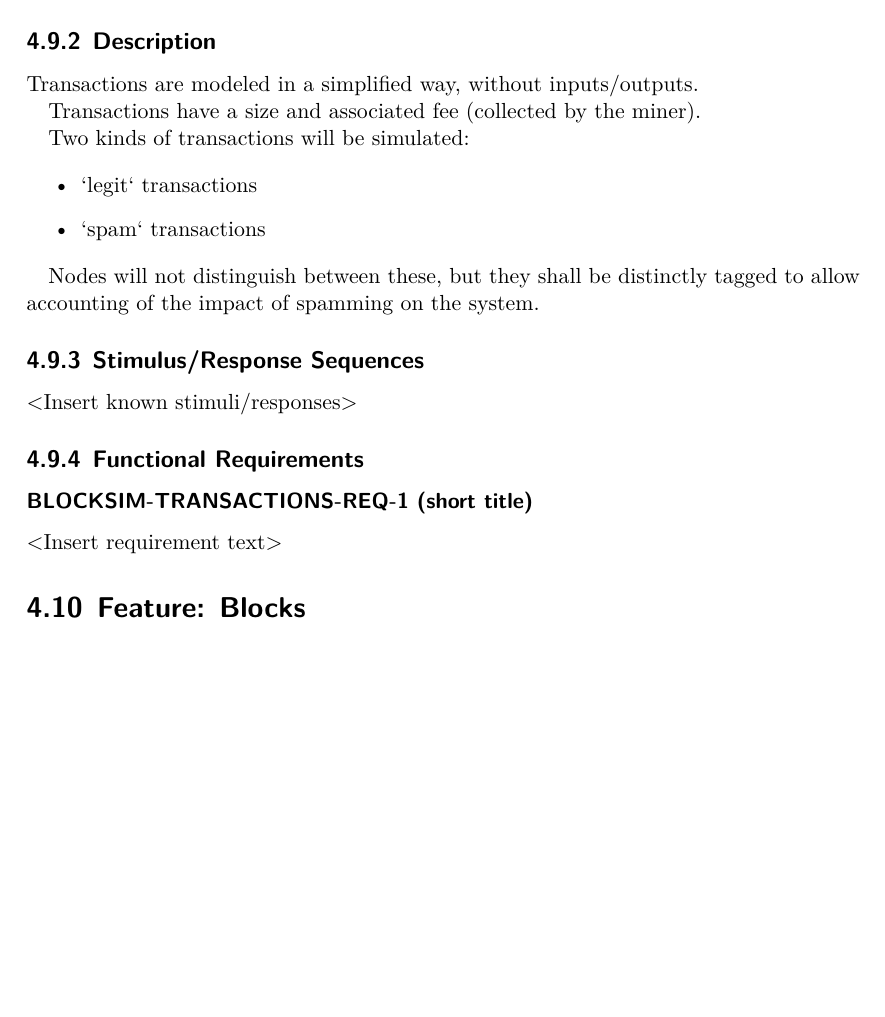
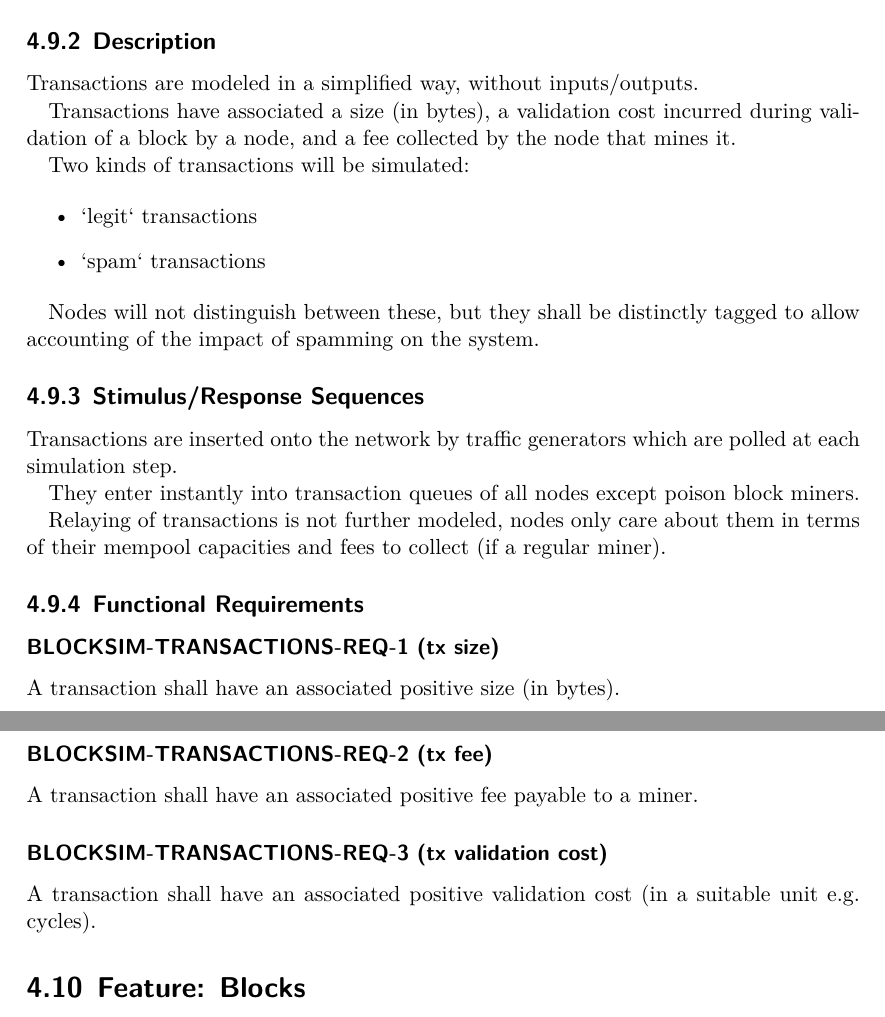
Before and after one commit to ftrader/blocksizesimulator-srs, a LaTeX document (blocksizesimulator-srs.tex): part of page 21 of 26 before the commit and two parts of pages 21 and 22 of 27 after it, the two joined at a grey line, cut so that both start at the same text, the shorter picture padded with empty space. Compiled offline with XeLaTeX.

Commit message:
initial reqs to spec transactions

```diff
--- a/blocksizesimulator-srs.tex
+++ b/blocksizesimulator-srs.tex
@@ -789,8 +789,9 @@ High
 
 Transactions are modeled in a simplified way, without inputs/outputs.
 
-Transactions have a size and associated fee (collected by the miner).
-
+Transactions have associated a size (in bytes), a validation cost incurred
+during validation of a block by a node, and a fee collected by the node that
+mines it.
 
 Two kinds of transactions will be simulated:
 
@@ -805,16 +806,30 @@ tagged to allow accounting of the impact of spamming on the system.
 
 \subsection{Stimulus/Response Sequences}
 
-$<$Insert known stimuli/responses$>$
+Transactions are inserted onto the network by traffic generators which are
+polled at each simulation step.
+
+They enter instantly into transaction queues of all nodes except poison block
+miners.
+
+Relaying of transactions is not further modeled, nodes only care about
+them in terms of their mempool capacities and fees to collect
+(if a regular miner).
 
 
 \subsection{Functional Requirements}
 
-\subsubsection{BLOCKSIM-TRANSACTIONS-REQ-1 (short title)}
+\subsubsection{BLOCKSIM-TRANSACTIONS-REQ-1 (tx size)}
 
-$<$Insert requirement text$>$
+A transaction shall have an associated positive size (in bytes).
 
+\subsubsection{BLOCKSIM-TRANSACTIONS-REQ-2 (tx fee)}
 
+A transaction shall have an associated positive fee payable to a miner.
+
+\subsubsection{BLOCKSIM-TRANSACTIONS-REQ-3 (tx validation cost)}
+
+A transaction shall have an associated positive validation cost (in a suitable unit e.g. cycles).
 
 
 
```
